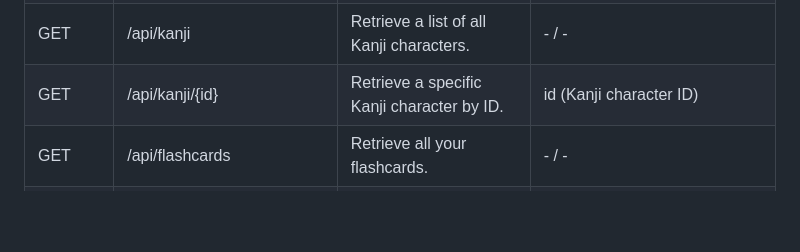
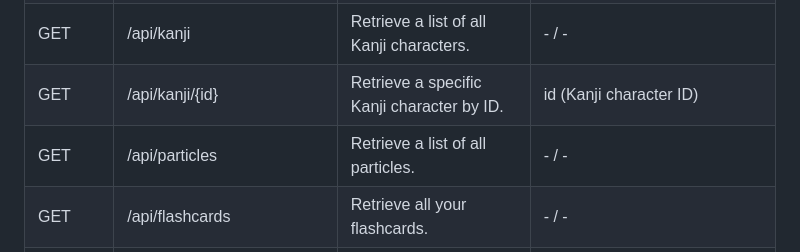
Before and after one commit to georgescutelnicu/Kitsuno, a Markdown page: README.md, the part around the change. Rendered like a GitHub page; blank space fills up the shorter version.

Commit message:
docs: add api particles endpoint to readme

```diff
--- a/README.md
+++ b/README.md
@@ -74,6 +74,7 @@ To authenticate an API request, you should provide your API key in the API-KEY h
 | GET    | /api/katakana/{romaji}                      | Retrieve a specific Katakana character by romaji.         | romaji (Katakana romaji character)                                          |
 | GET    | /api/kanji                                  | Retrieve a list of all Kanji characters.                  | - / -                                                                         |
 | GET    | /api/kanji/{id}                             | Retrieve a specific Kanji character by ID.                | id (Kanji character ID)                                                    |
+| GET    | /api/particles                                  | Retrieve a list of all particles.                  | - / -                                                                         |
 | GET    | /api/flashcards                             | Retrieve all your flashcards.                       | - / -                                                                         |
 | GET    | /api/flashcards/{flashcardId}                | Retrieve one of your flashcards by ID.                               | flashcardId (ID of the flashcard)                                          |
 | POST   | /api/flashcards                             | Create a new flashcard.                        | Flashcard data (check API Docs)                          |
```
